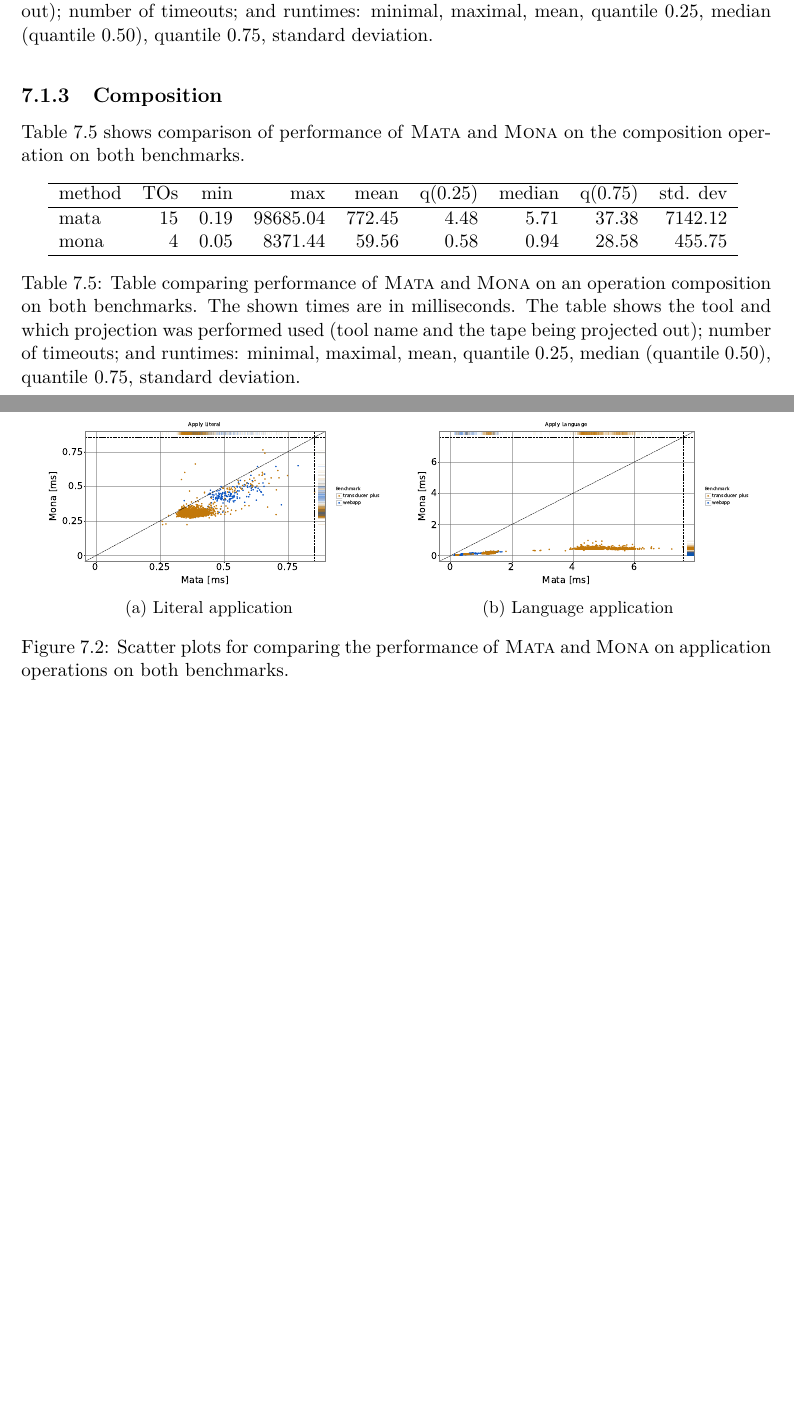
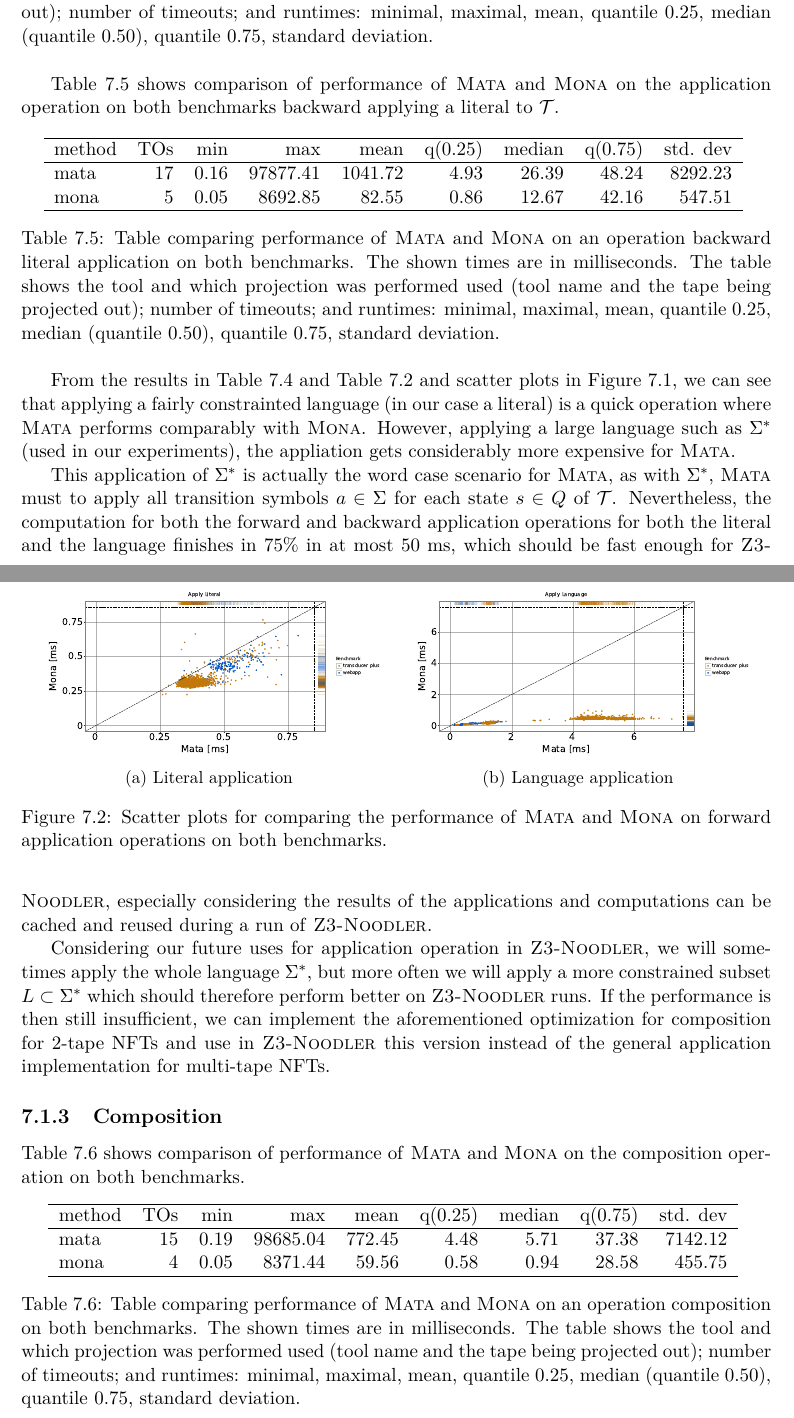
Before and after one commit to Adda0/Transducers-in-Automata-Library-Mata, a LaTeX thesis (projekt.tex, which reads obrazky-figures/apply_literal_backward_table.tex, projekt-01-kapitoly-chapters-en.tex): two parts of pages 54 and 55 of 66, joined at a grey line, cut so that both start at the same text, the shorter picture padded with empty space. Compiled offline with pdfLaTeX.

Commit message:
Update experiments

```diff
--- /dev/null
+++ b/obrazky-figures/apply_literal_backward_table.tex
@@ -0,0 +1,8 @@
+\begin{tabular}{lrrrrrrrr}
+\hline
+ method   &   TOs &   min &      max &    mean &   q(0.25) &   median &   q(0.75) &   std. dev \\
+\hline
+ mata     & 17 &  0.16 & 97877.41 & 1041.72 &      4.93 &    26.39 &     48.24 &    8292.23 \\
+ mona     &  5 &  0.05 &  8692.85 &   82.55 &      0.86 &    12.67 &     42.16 &     547.51 \\
+\hline
+\end{tabular}
--- a/projekt-01-kapitoly-chapters-en.tex
+++ b/projekt-01-kapitoly-chapters-en.tex
@@ -1582,6 +1615,21 @@ Table~\ref{tab:literal_application} shows comparison of performance of \mata and
     The table shows the tool and which projection was performed used (tool name and the tape being projected out); number of timeouts; and runtimes: minimal, maximal, mean, quantile 0.25, median (quantile 0.50), quantile 0.75, standard deviation.
   }
   \label{tab:literal_application}
+\end{table}
+
+
+
+Table~\ref{tab:literal_application_backward} shows comparison of performance of \mata and \mona on the application operation on both benchmarks backward applying a literal to $\ft$.
+
+\begin{table}[ht]
+  \centering
+  \input{obrazky-figures/apply_literal_backward_table.tex}
+  \caption{
+    Table comparing performance of \mata and \mona on an operation backward literal application on both benchmarks.
+    The shown times are in milliseconds.
+    The table shows the tool and which projection was performed used (tool name and the tape being projected out); number of timeouts; and runtimes: minimal, maximal, mean, quantile 0.25, median (quantile 0.50), quantile 0.75, standard deviation.
+  }
+  \label{tab:literal_application_backward}
 \end{table}
 
 \begin{figure}[ht]
@@ -1600,10 +1648,19 @@ Table~\ref{tab:literal_application} shows comparison of performance of \mata and
       \includegraphics[keepaspectratio, width=0.45\textwidth]{apply_language_scatter.pdf}
     }}%
     \caption{
-      Scatter plots for comparing the performance of \mata and \mona on application operations on both benchmarks.
+      Scatter plots for comparing the performance of \mata and \mona on forward application operations on both benchmarks.
     }
     \label{fig:apply_operation}%
 \end{figure}
+
+From the results in Table~\ref{tab:literal_application} and Table~\ref{tab:language_application} and scatter plots in Figure~\ref{fig:projection}, we can see that applying a fairly constrainted language (in our case a literal) is a quick operation where \mata performs comparably with \mona.
+However, applying a large language such as $\Sigma^*$ (used in our experiments), the appliation gets considerably more expensive for \mata.
+
+This application of $\Sigma^*$ is actually the word case scenario for \mata, as with $\Sigma^*$, \mata must to apply all transition symbols $a \in \Sigma$ for each state $s \in \states$ of $\ft$.
+Nevertheless, the computation for both the forward and backward application operations for both the literal and the language finishes in $75\%$ in at most $50$ ms, which should be fast enough for \noodler, especially considering the results of the applications and computations can be cached and reused during a run of \noodler.
+
+Considering our future uses for application operation in \noodler, we will sometimes apply the whole language $\Sigma^*$, but more often we will apply a more constrained subset $L \subset \Sigma^*$ which should therefore perform better on \noodler runs.
+If the performance is then still insufficient, we can implement the aforementioned optimization for composition for $2$-tape \nfts and use in \noodler this version instead of the general application implementation for multi-tape \nfts.
 
 \subsection{Composition}
 
```
Also changed, not shown: obrazky-figures/apply_language_backward_scatter.pdf, obrazky-figures/apply_language_scatter.pdf, obrazky-figures/apply_literal_backward_scatter.pdf (added), obrazky-figures/apply_literal_scatter.pdf, obrazky-figures/composition_scatter.pdf, obrazky-figures/jumps_synchronization-example_transducer_compact.pdf (added), obrazky-figures/jumps_synchronization-example_transducer_mata.pdf (added), obrazky-figures/projection_scatter_0.pdf, obrazky-figures/projection_scatter_1.pdf, obrazky-figures/subset_construction.drawio.pdf (added), projekt-01-kapitoly-chapters-en.tex (57 more changed lines), 1 other file.
